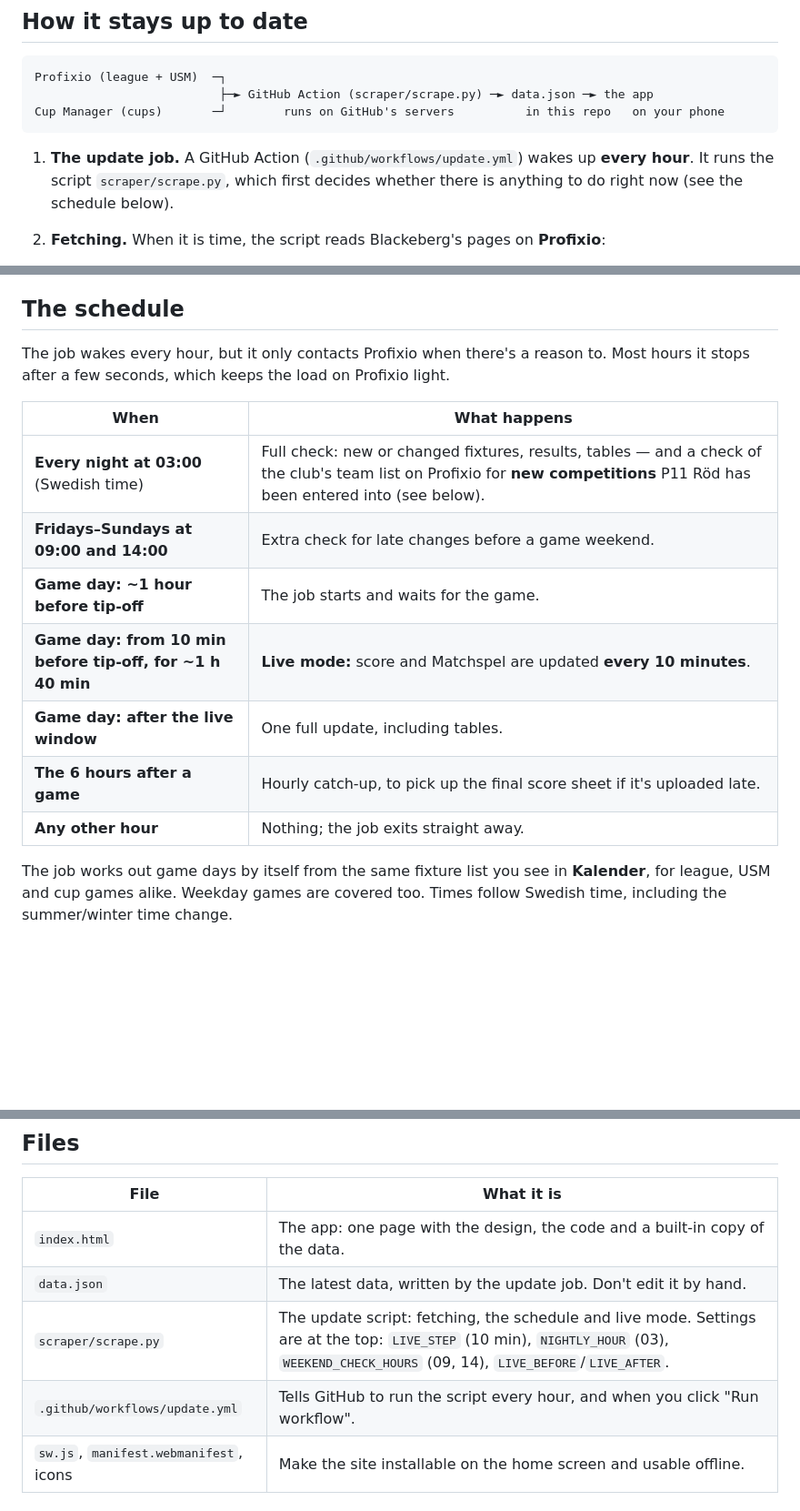
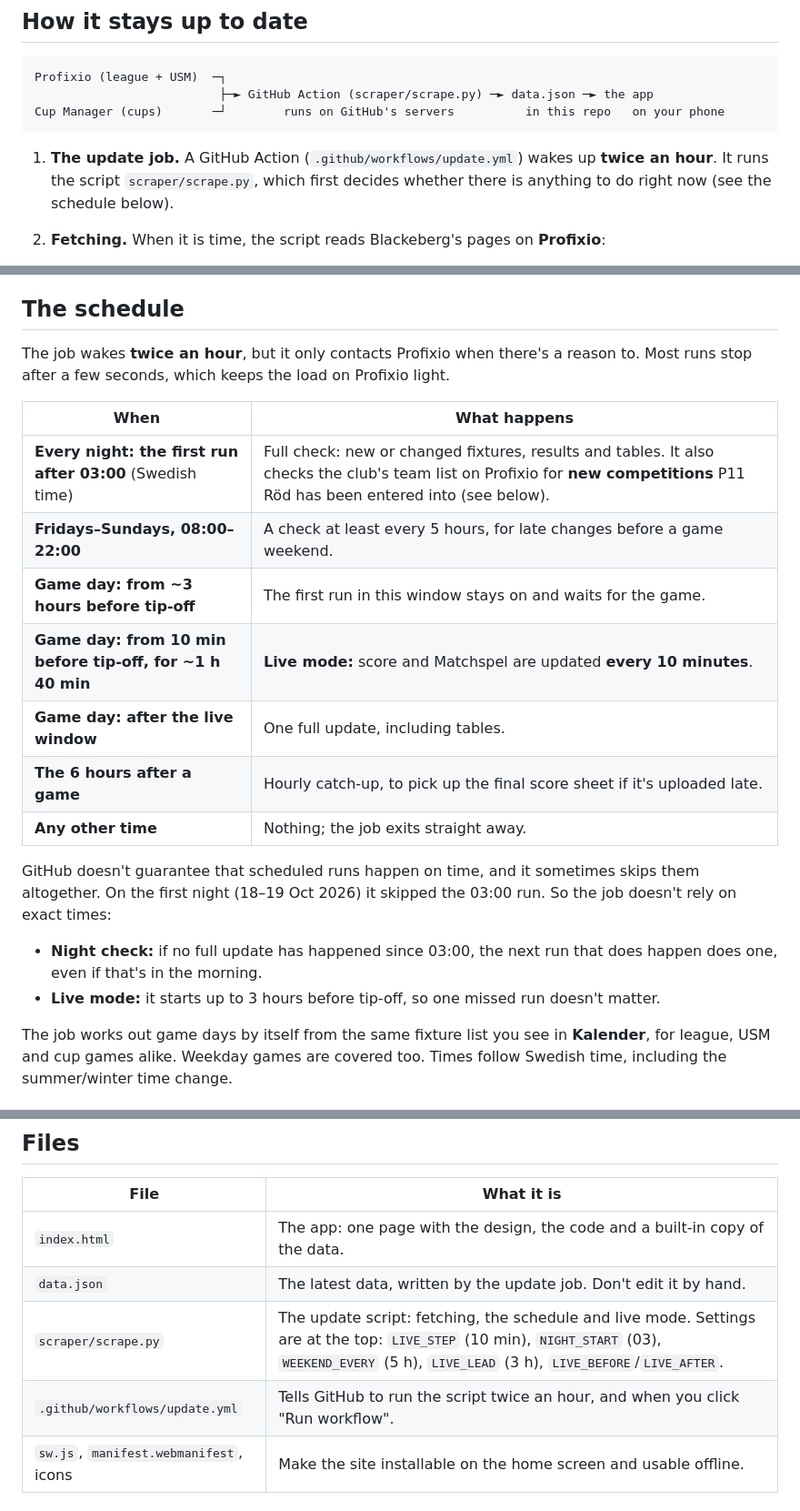
Before and after one commit to keithhearne/bbpered, a Markdown page: README.md, 3 parts joined by grey strips. Shown at 91% size. Rendered like a GitHub page; blank space fills up the shorter version.

Commit message:
README: updated schedule
Co-Authored-By: Claude Opus 5.5 <noreply@anthropic.com>
Claude-Session: https://claude.ai/code/session_016FNqk2voBcU7gQzxQX69LE

````diff
--- a/README.md
+++ b/README.md
@@ -17,7 +17,7 @@ Profixio (league + USM)  ─┐
 Cup Manager (cups)       ─┘        runs on GitHub's servers          in this repo   on your phone
 ```
 
-1. **The update job.** A GitHub Action (`.github/workflows/update.yml`) wakes up **every hour**. It runs the script `scraper/scrape.py`, which first decides whether there is anything to do right now (see the schedule below).
+1. **The update job.** A GitHub Action (`.github/workflows/update.yml`) wakes up **twice an hour**. It runs the script `scraper/scrape.py`, which first decides whether there is anything to do right now (see the schedule below).
 2. **Fetching.** When it is time, the script reads Blackeberg's pages on **Profixio**:
    - fixtures and results
    - league tables
@@ -31,18 +31,22 @@ The app has a full copy of the data built in, from the day it was last published
 
 ## The schedule
 
-The job wakes every hour, but it only contacts Profixio when there's a reason to.
-Most hours it stops after a few seconds, which keeps the load on Profixio light.
+The job wakes **twice an hour**, but it only contacts Profixio when there's a reason to.
+Most runs stop after a few seconds, which keeps the load on Profixio light.
 
 | When | What happens |
 |---|---|
-| **Every night at 03:00** (Swedish time) | Full check: new or changed fixtures, results, tables — and a check of the club's team list on Profixio for **new competitions** P11 Röd has been entered into (see below). |
-| **Fridays–Sundays at 09:00 and 14:00** | Extra check for late changes before a game weekend. |
-| **Game day: ~1 hour before tip-off** | The job starts and waits for the game. |
+| **Every night: the first run after 03:00** (Swedish time) | Full check: new or changed fixtures, results and tables. It also checks the club's team list on Profixio for **new competitions** P11 Röd has been entered into (see below). |
+| **Fridays–Sundays, 08:00–22:00** | A check at least every 5 hours, for late changes before a game weekend. |
+| **Game day: from ~3 hours before tip-off** | The first run in this window stays on and waits for the game. |
 | **Game day: from 10 min before tip-off, for ~1 h 40 min** | **Live mode:** score and Matchspel are updated **every 10 minutes**. |
 | **Game day: after the live window** | One full update, including tables. |
 | **The 6 hours after a game** | Hourly catch-up, to pick up the final score sheet if it's uploaded late. |
-| **Any other hour** | Nothing; the job exits straight away. |
+| **Any other time** | Nothing; the job exits straight away. |
+
+GitHub doesn't guarantee that scheduled runs happen on time, and it sometimes skips them altogether. On the first night (18–19 Oct 2026) it skipped the 03:00 run. So the job doesn't rely on exact times:
+- **Night check:** if no full update has happened since 03:00, the next run that does happen does one, even if that's in the morning.
+- **Live mode:** it starts up to 3 hours before tip-off, so one missed run doesn't matter.
 
 The job works out game days by itself from the same fixture list you see in **Kalender**, for league, USM and cup games alike. Weekday games are covered too. Times follow Swedish time, including the summer/winter time change.
 
@@ -104,8 +108,8 @@ If the repository is ever made private, the job would only have a limited number
 |---|---|
 | `index.html` | The app: one page with the design, the code and a built-in copy of the data. |
 | `data.json` | The latest data, written by the update job. Don't edit it by hand. |
-| `scraper/scrape.py` | The update script: fetching, the schedule and live mode. Settings are at the top: `LIVE_STEP` (10 min), `NIGHTLY_HOUR` (03), `WEEKEND_CHECK_HOURS` (09, 14), `LIVE_BEFORE`/`LIVE_AFTER`. |
-| `.github/workflows/update.yml` | Tells GitHub to run the script every hour, and when you click "Run workflow". |
+| `scraper/scrape.py` | The update script: fetching, the schedule and live mode. Settings are at the top: `LIVE_STEP` (10 min), `NIGHT_START` (03), `WEEKEND_EVERY` (5 h), `LIVE_LEAD` (3 h), `LIVE_BEFORE`/`LIVE_AFTER`. |
+| `.github/workflows/update.yml` | Tells GitHub to run the script twice an hour, and when you click "Run workflow". |
 | `sw.js`, `manifest.webmanifest`, icons | Make the site installable on the home screen and usable offline. |
 
 ## Good to know
````
